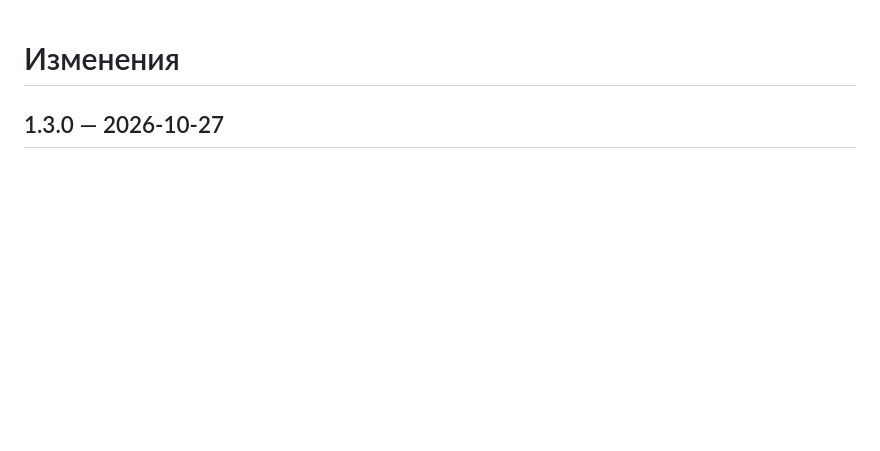
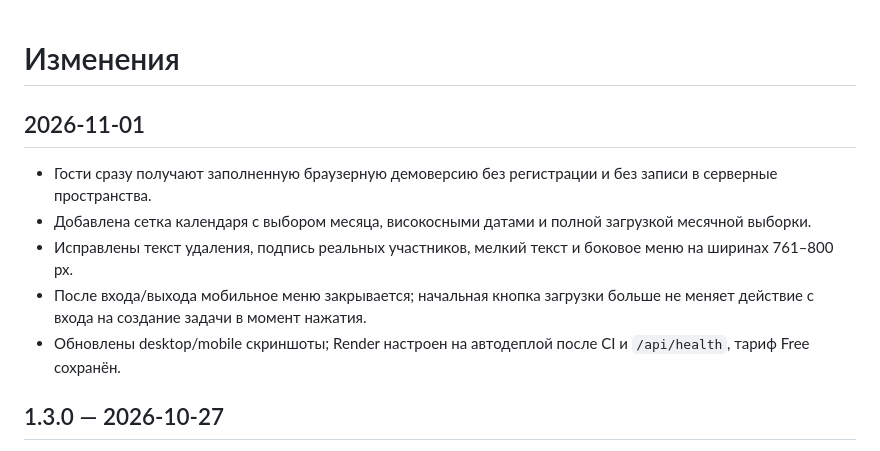
Before and after one commit to memorim/flowboard-project-manager, a Markdown page: CHANGELOG.md, the part around the change. Drawn GitHub-style; blank space fills up the shorter version.

```diff
--- a/CHANGELOG.md
+++ b/CHANGELOG.md
@@ -1,4 +1,12 @@
 # Изменения
+
+## 2026-11-01
+
+- Гости сразу получают заполненную браузерную демоверсию без регистрации и без записи в серверные пространства.
+- Добавлена сетка календаря с выбором месяца, високосными датами и полной загрузкой месячной выборки.
+- Исправлены текст удаления, подпись реальных участников, мелкий текст и боковое меню на ширинах 761–800 px.
+- После входа/выхода мобильное меню закрывается; начальная кнопка загрузки больше не меняет действие с входа на создание задачи в момент нажатия.
+- Обновлены desktop/mobile скриншоты; Render настроен на автодеплой после CI и `/api/health`, тариф Free сохранён.
 
 ## 1.3.0 — 2026-10-27
 
```
Also changed, not shown: README.md (+4 -0 lines), docs/COMPLETION_VERIFICATION.md (+14 -0 lines), docs/desktop.png, docs/mobile.png, 12 other files.
